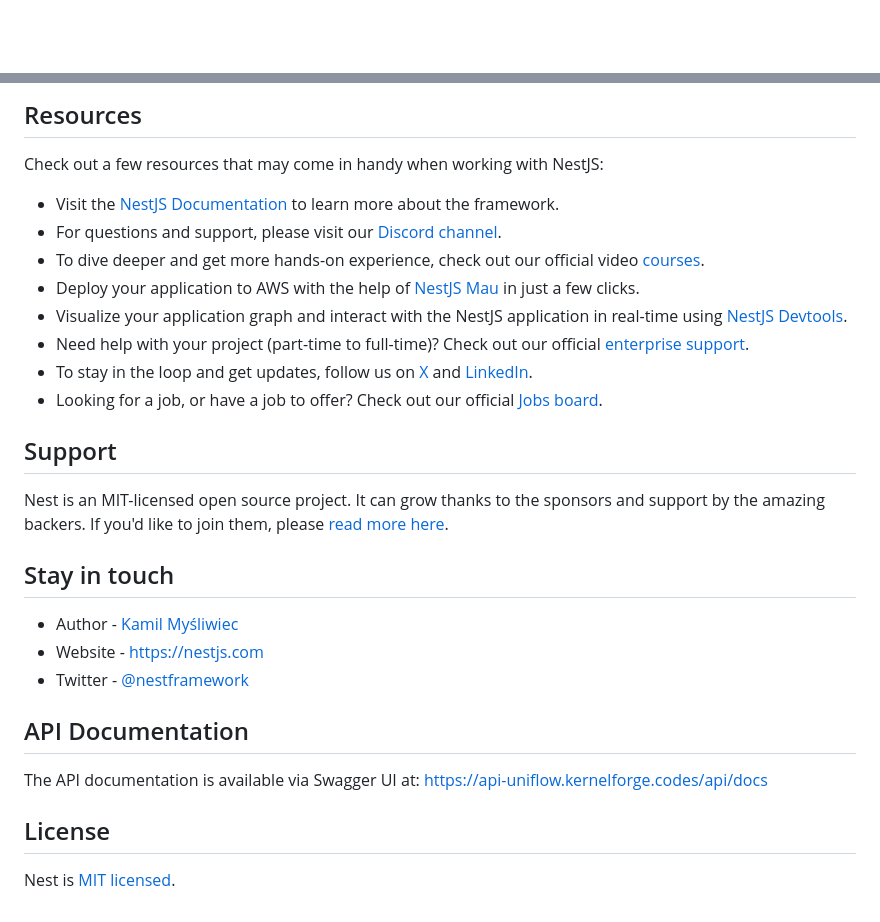
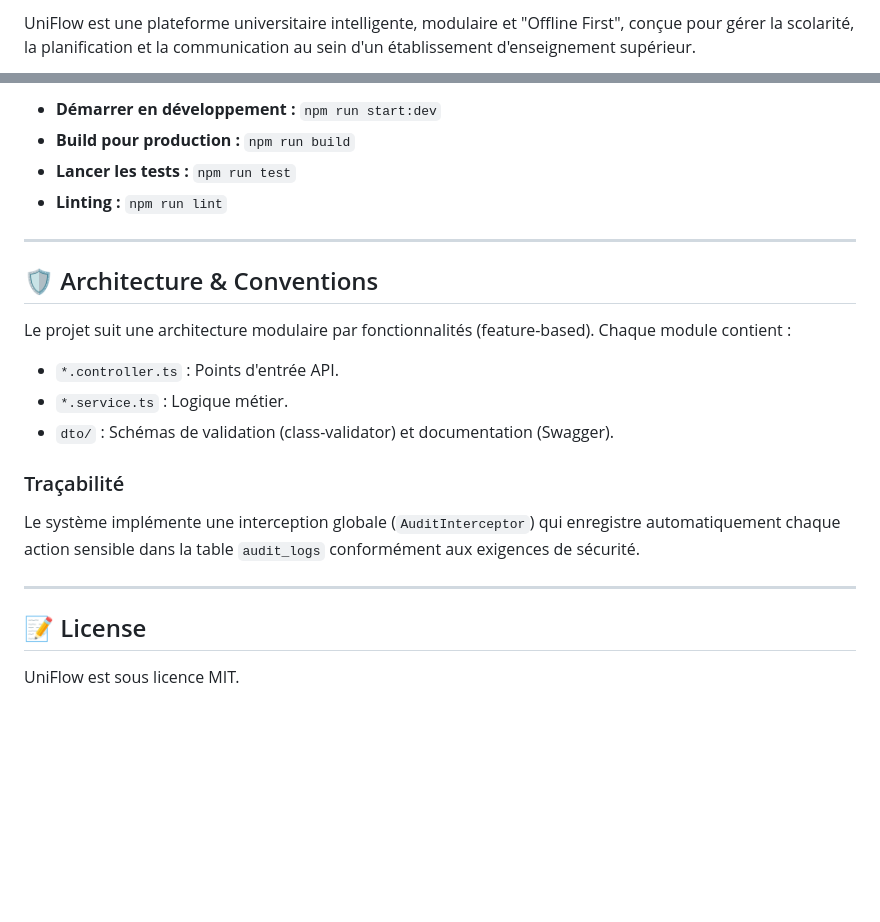
Before and after one commit to KERNEL-FORGE-G/uniflow-backend, a Markdown page: README.md, 2 parts joined by grey strips. Drawn GitHub-style; blank space fills up the shorter version.

```diff
--- a/README.md
+++ b/README.md
@@ -4,4 +2,3 @@
 
-[circleci-image]: https://img.shields.io/circleci/build/github/nestjs/nest/master?token=abc123def456
-[circleci-url]: https://circleci.com/gh/nestjs/nest
+UniFlow est une plateforme universitaire intelligente, modulaire et "Offline First", conçue pour gérer la scolarité, la planification et la communication au sein d'un établissement d'enseignement supérieur.
 
@@ -72,32 +83,22 @@ With Mau, you can deploy your application in just a few clicks, allowing you to
 
-## Resources
+- **Démarrer en développement :** `npm run start:dev`
+- **Build pour production :** `npm run build`
+- **Lancer les tests :** `npm run test`
+- **Linting :** `npm run lint`
 
-Check out a few resources that may come in handy when working with NestJS:
+---
 
-- Visit the [NestJS Documentation](https://docs.nestjs.com) to learn more about the framework.
-- For questions and support, please visit our [Discord channel](https://discord.gg/G7Qnnhy).
-- To dive deeper and get more hands-on experience, check out our official video [courses](https://courses.nestjs.com/).
-- Deploy your application to AWS with the help of [NestJS Mau](https://mau.nestjs.com) in just a few clicks.
-- Visualize your application graph and interact with the NestJS application in real-time using [NestJS Devtools](https://devtools.nestjs.com).
-- Need help with your project (part-time to full-time)? Check out our official [enterprise support](https://enterprise.nestjs.com).
-- To stay in the loop and get updates, follow us on [X](https://x.com/nestframework) and [LinkedIn](https://linkedin.com/company/nestjs).
-- Looking for a job, or have a job to offer? Check out our official [Jobs board](https://jobs.nestjs.com).
+## 🛡️ Architecture & Conventions
 
-## Support
+Le projet suit une architecture modulaire par fonctionnalités (feature-based). Chaque module contient :
+- `*.controller.ts` : Points d'entrée API.
+- `*.service.ts` : Logique métier.
+- `dto/` : Schémas de validation (class-validator) et documentation (Swagger).
 
-Nest is an MIT-licensed open source project. It can grow thanks to the sponsors and support by the amazing backers. If you'd like to join them, please [read more here](https://docs.nestjs.com/support).
+### Traçabilité
+Le système implémente une interception globale (`AuditInterceptor`) qui enregistre automatiquement chaque action sensible dans la table `audit_logs` conformément aux exigences de sécurité.
 
-## Stay in touch
+---
 
-- Author - [Kamil Myśliwiec](https://twitter.com/kammysliwiec)
-- Website - [https://nestjs.com](https://nestjs.com/)
-- Twitter - [@nestframework](https://twitter.com/nestframework)
-
-## API Documentation
-
-The API documentation is available via Swagger UI at:
-[https://api-uniflow.kernelforge.codes/api/docs](https://api-uniflow.kernelforge.codes/api/docs)
-
-## License
-
-Nest is [MIT licensed](https://github.com/nestjs/nest/blob/master/LICENSE).
+## 📝 License
+UniFlow est sous licence MIT.
```
Also changed, not shown: other parts of README.md (+59 -47 lines).
